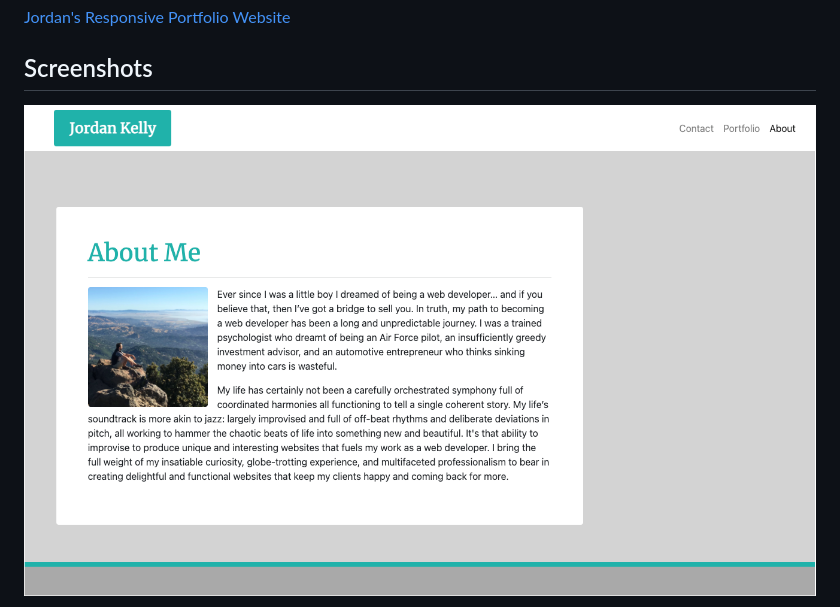
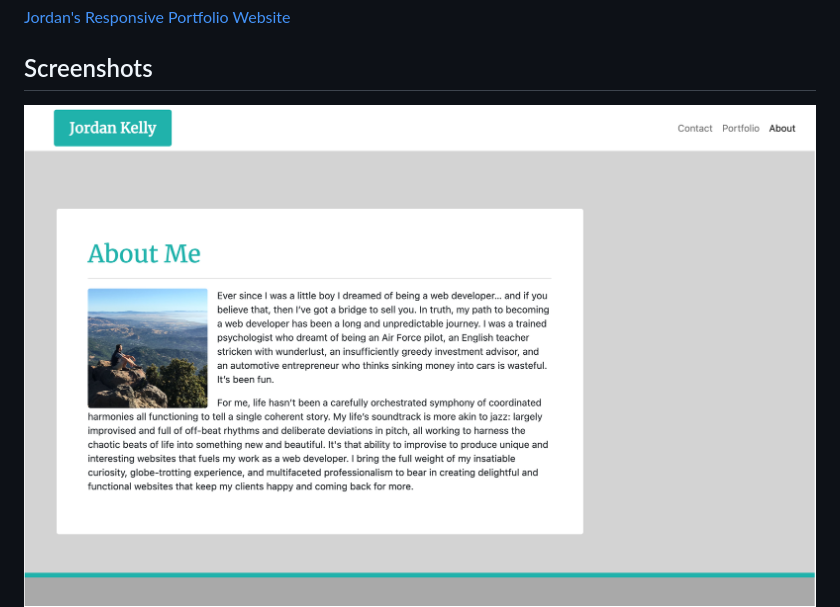
Before and after one commit to profjjk/responsive-portfolio, a Markdown page: README.md, the part around the change. GitHub-like rendering; pictures changed too: images/about-me.png (added), images/about.png (deleted).

```diff
--- a/README.md
+++ b/README.md
@@ -45,6 +45,6 @@ Image thumbnails that automatically line up and adjust to the screen.
 
 
 ## Screenshots
-![About Me Page](images/about.png)
+![About Me Page](images/about-me.png)
 ![Portfolio Page](images/portfolio.png)
 ![Contact Page](images/contact.png)
```
Also changed, not shown: 1 other file.
